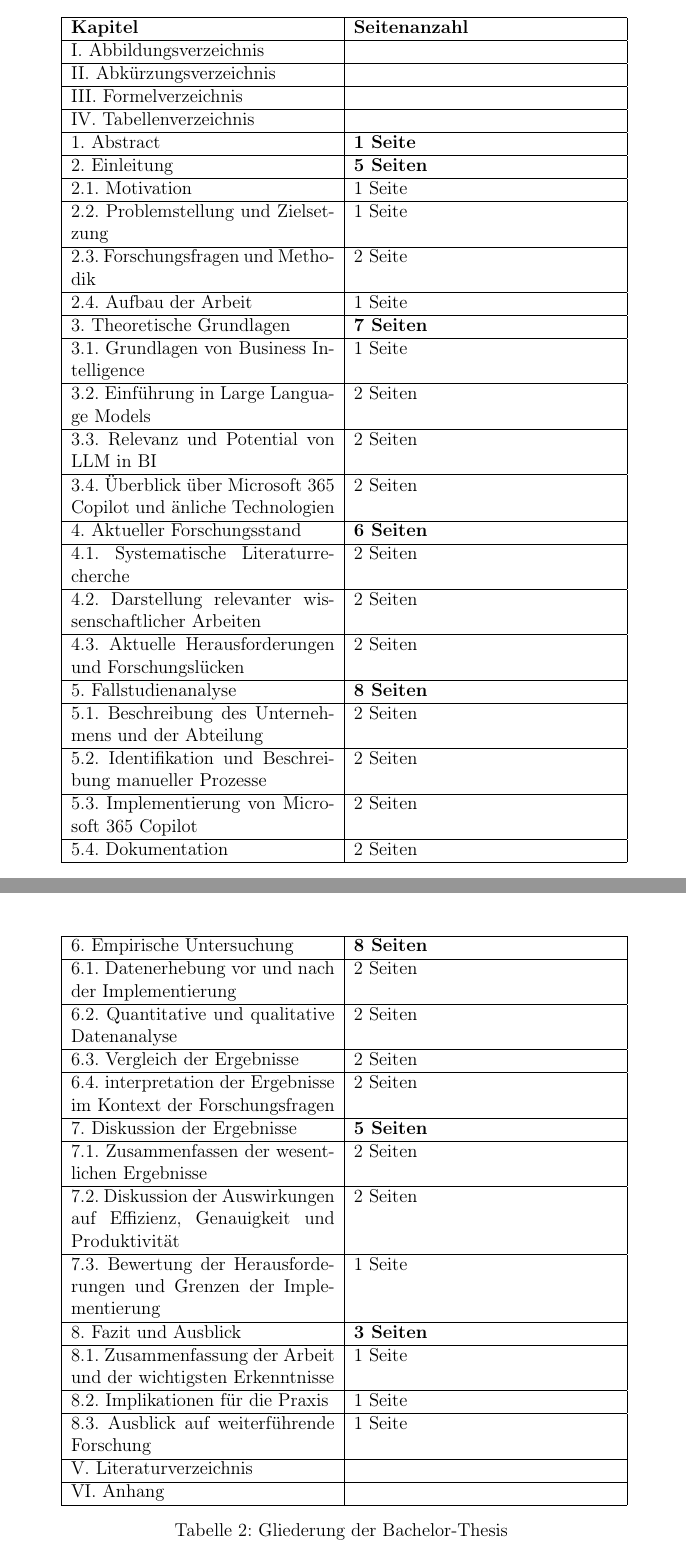
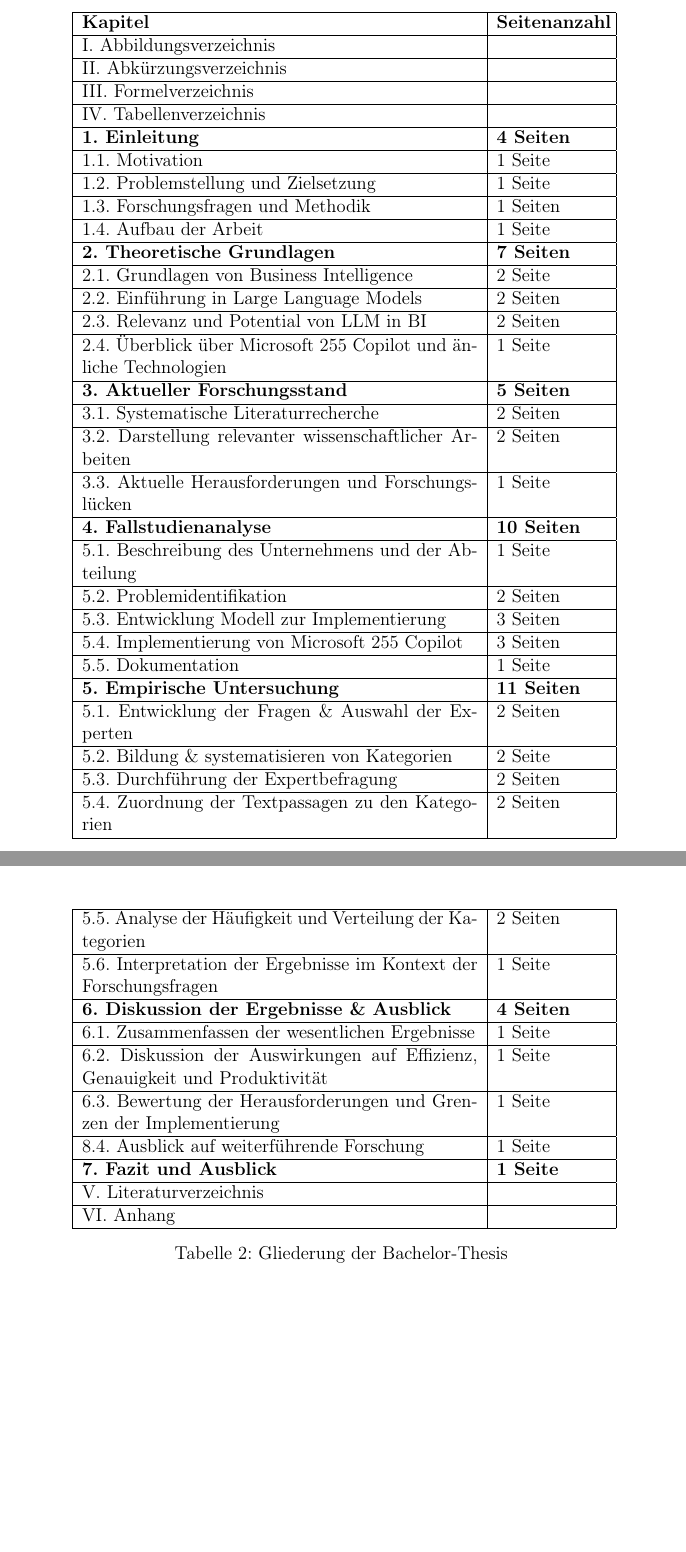
Before and after one commit to axelplore/expose, a LaTeX document (main.tex, which reads gliederung.tex): two parts of pages 16 and 17 of 20, joined at a grey line, cut so that both start at the same text, the shorter picture padded with empty space. Compiled offline with pdfLaTeX.

Commit message:
Überarbeitung der Gliederung

```diff
--- a/gliederung.tex
+++ b/gliederung.tex
@@ -3,7 +3,7 @@
 \section{Vorläufige Gliederung der Bachelor-Thesis}
 
 
-\begin{longtable}{|p{6cm}|p{6cm}|}
+\begin{longtable}{|p{9cm}|p{2.5cm}|}
     \hline
     \textbf{Kapitel} & \textbf{Seitenanzahl} \\
     \hline
@@ -15,71 +15,71 @@
     \hline
     IV.     Tabellenverzeichnis & \\
     \hline
-    1.  Abstract & \textbf{1 Seite} \\
+    \textbf{1. Einleitung} & \textbf{4 Seiten} \\
     \hline
-    2.  Einleitung & \textbf{5 Seiten} \\
+        1.1. Motivation & 1 Seite \\
         \hline
-        2.1. Motivation & 1 Seite \\
+        1.2. Problemstellung und Zielsetzung & 1 Seite \\
         \hline
-        2.2. Problemstellung und Zielsetzung & 1 Seite \\
+        1.3. Forschungsfragen und Methodik & 1 Seiten \\
         \hline
-        2.3. Forschungsfragen und Methodik & 2 Seite \\
+        1.4. Aufbau der Arbeit & 1 Seite \\
     \hline
-        2.4. Aufbau der Arbeit & 1 Seite \\
+    \textbf{2. Theoretische Grundlagen} & \textbf{7 Seiten} \\
     \hline
-    3.  Theoretische Grundlagen & \textbf{7 Seiten} \\
+        2.1. Grundlagen von Business Intelligence & 2 Seite \\
         \hline
-        3.1. Grundlagen von Business Intelligence & 1 Seite \\
+        2.2. Einführung in Large Language Models & 2 Seiten \\
         \hline
-        3.2. Einführung in Large Language Models & 2 Seiten \\
+        2.3. Relevanz und Potential von LLM in BI & 2 Seiten \\
         \hline
-        3.3. Relevanz und Potential von LLM in BI & 2 Seiten \\
+        2.4. Überblick über Microsoft 255 Copilot und änliche Technologien & 1 Seite \\
     \hline
-        3.4. Überblick über Microsoft 365 Copilot und änliche Technologien & 2 Seiten \\
+    \textbf{3. Aktueller Forschungsstand} & \textbf{5 Seiten} \\
     \hline
-    4. Aktueller Forschungsstand & \textbf{6 Seiten} \\
+        3.1. Systematische Literaturrecherche & 2 Seiten \\
         \hline
-        4.1. Systematische Literaturrecherche & 2 Seiten \\
+        3.2. Darstellung relevanter wissenschaftlicher Arbeiten & 2 Seiten \\
         \hline
-        4.2. Darstellung relevanter wissenschaftlicher Arbeiten & 2 Seiten \\
+        3.3. Aktuelle Herausforderungen und Forschungslücken & 1 Seite \\
     \hline
-        4.3. Aktuelle Herausforderungen und Forschungslücken & 2 Seiten \\
+    \textbf{4. Fallstudienanalyse} & \textbf{10 Seiten} \\
     \hline
-    5. Fallstudienanalyse & \textbf{8 Seiten} \\
+        5.1. Beschreibung des Unternehmens und der Abteilung & 1 Seite \\
         \hline
-        5.1. Beschreibung des Unternehmens und der Abteilung & 2 Seiten \\
+        5.2. Problemidentifikation & 2 Seiten \\
         \hline
-        5.2. Identifikation und Beschreibung manueller Prozesse & 2 Seiten \\
+        5.3. Entwicklung Modell zur Implementierung & 3 Seiten \\
         \hline
-        5.3. Implementierung von Microsoft 365 Copilot & 2 Seiten \\
+        5.4. Implementierung von Microsoft 255 Copilot & 3 Seiten \\
         \hline
-        5.4. Dokumentation & 2 Seiten \\
+        5.5. Dokumentation & 1 Seite \\
     \hline
-    6. Empirische Untersuchung & \textbf{8 Seiten} \\
+    \textbf{5. Empirische Untersuchung} & \textbf{11 Seiten} \\
     \hline
-        6.1. Datenerhebung vor und nach der Implementierung & 2 Seiten \\
+        5.1. Entwicklung der Fragen \& Auswahl der Experten & 2 Seiten \\
         \hline
-        6.2. Quantitative und qualitative Datenanalyse & 2 Seiten \\
+        5.2. Bildung \& systematisieren von Kategorien & 2 Seite \\
         \hline
-        6.3. Vergleich der Ergebnisse & 2 Seiten \\
+        5.3. Durchführung der Expertbefragung & 2 Seiten \\
         \hline
-        6.4. interpretation der Ergebnisse im Kontext der Forschungsfragen & 2 Seiten \\
+        5.4. Zuordnung der Textpassagen zu den Kategorien & 2 Seiten \\
         \hline
-    7. Diskussion der Ergebnisse& \textbf{5 Seiten} \\
+        5.5. Analyse der Häufigkeit und Verteilung der Kategorien & 2 Seiten \\
         \hline
-        7.1. Zusammenfassen der wesentlichen Ergebnisse & 2 Seiten \\
+        5.6. Interpretation der Ergebnisse im Kontext der Forschungsfragen & 1 Seite \\
     \hline
-        7.2. Diskussion der Auswirkungen auf Effizienz, Genauigkeit und Produktivität & 2 Seiten \\
+    \textbf{6. Diskussion der Ergebnisse \& Ausblick} & \textbf{4 Seiten} \\
     \hline
-        7.3. Bewertung der Herausforderungen und Grenzen der Implementierung & 1 Seite \\
+        6.1. Zusammenfassen der wesentlichen Ergebnisse & 1 Seite \\
         \hline
-    8. Fazit und Ausblick & \textbf{3 Seiten} \\
+        6.2. Diskussion der Auswirkungen auf Effizienz, Genauigkeit und Produktivität & 1 Seite \\
         \hline
-        8.1. Zusammenfassung der Arbeit und der wichtigsten Erkenntnisse & 1 Seite \\
+        6.3. Bewertung der Herausforderungen und Grenzen der Implementierung & 1 Seite \\
         \hline
-        8.2. Implikationen für die Praxis & 1 Seite \\
+        8.4. Ausblick auf weiterführende Forschung & 1 Seite \\
     \hline
-        8.3. Ausblick auf weiterführende Forschung & 1 Seite \\
+    \textbf{7. Fazit und Ausblick} & \textbf{1 Seite} \\
     \hline
     V. Literaturverzeichnis & \\
     \hline
```
Lines whose indentation alone changed are shown as unchanged.
